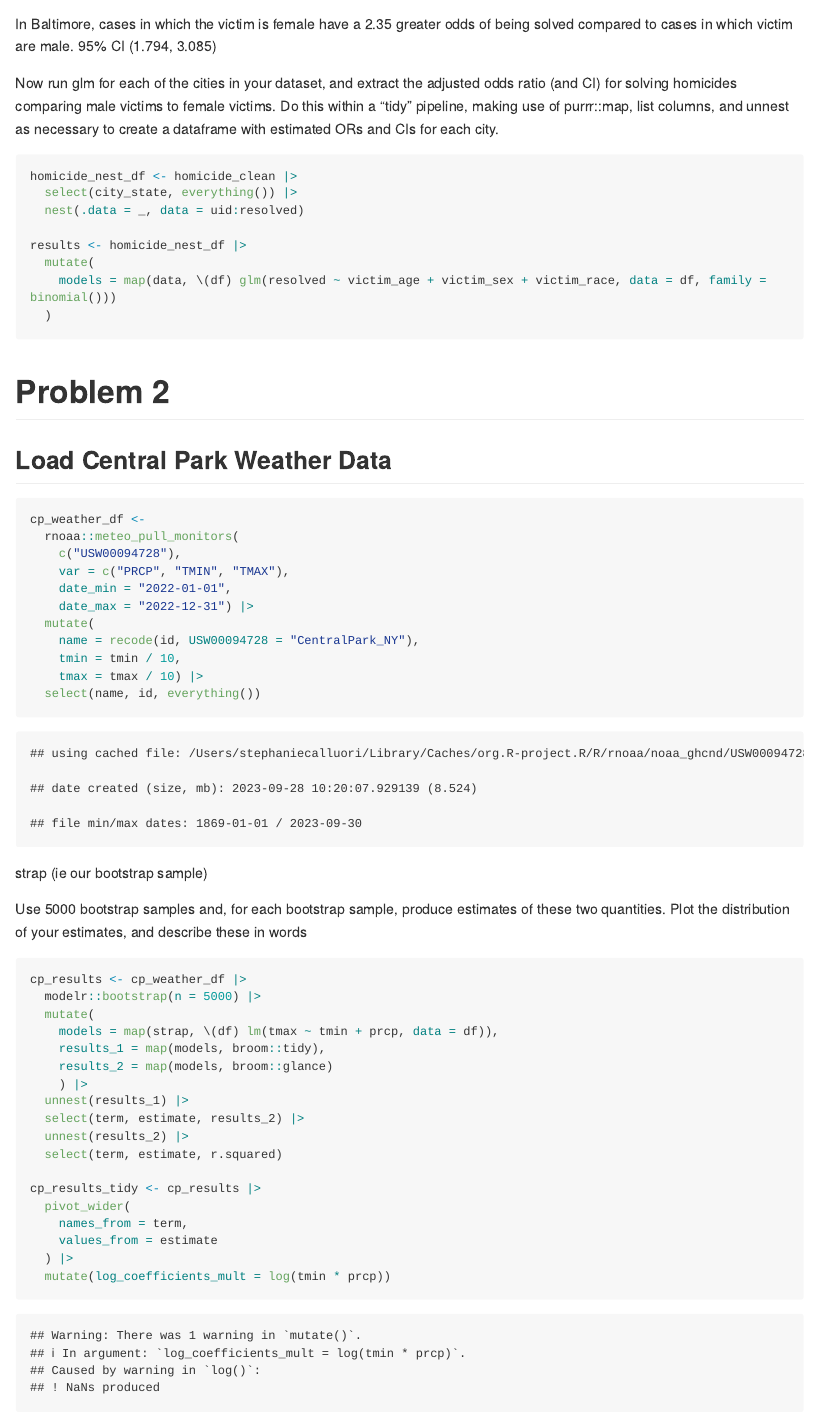
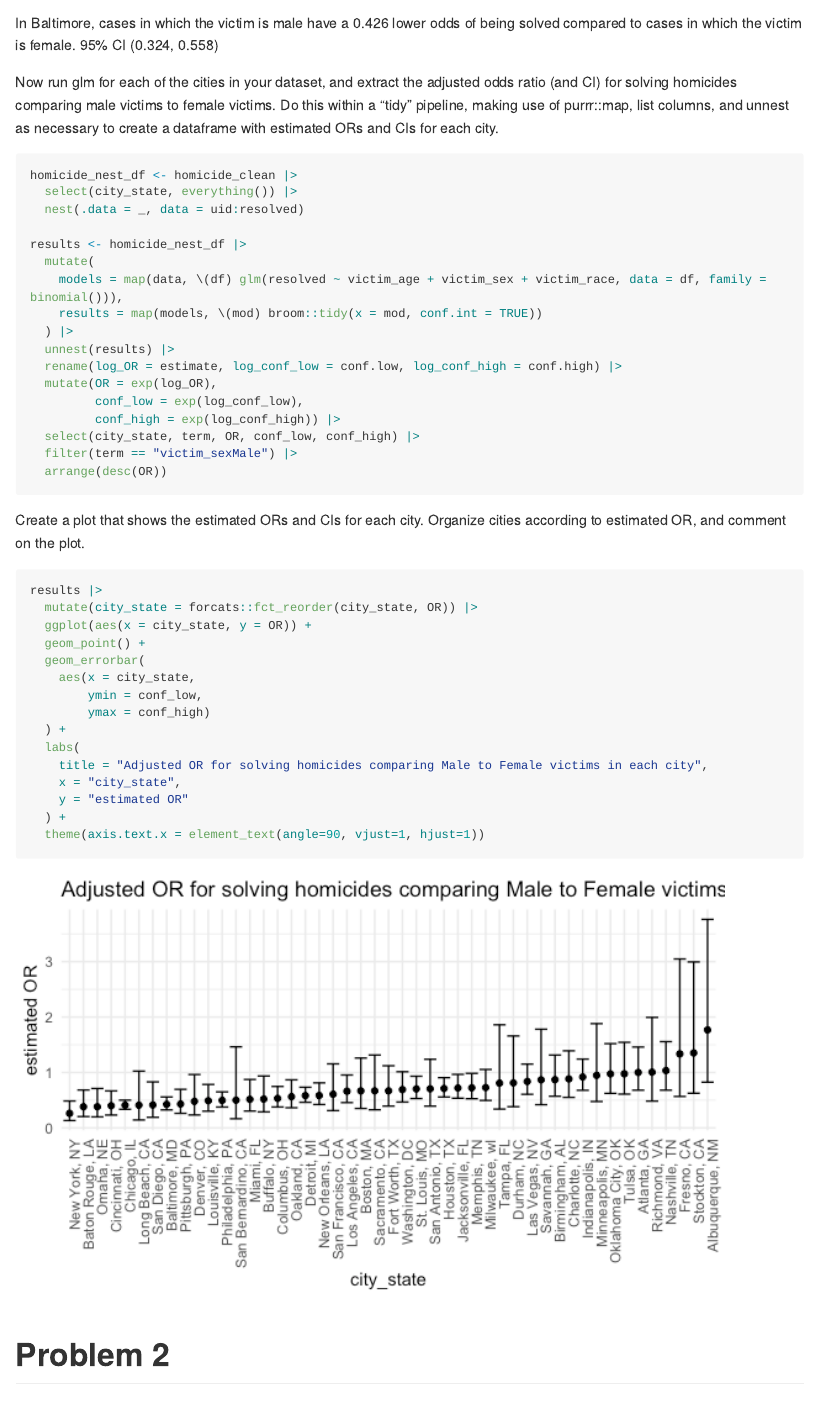
Before and after one commit to stephaniecalluori/p8105_hw6_sdc2157, an R Markdown document (p8105_hw6_sdc2157.Rmd): the page in a window 1100 px wide, from 2400 px down before the commit and from 1790 px down after it, so that both start at the same text. The pictures show the output file p8105_hw6_sdc2157.md that the author committed with the source, drawn offline in the style of GitHub; long lines of code are wrapped.

Commit message:
draft problem 1

````diff
--- a/p8105_hw6_sdc2157.Rmd
+++ b/p8105_hw6_sdc2157.Rmd
@@ -77,8 +73,8 @@ fit_baltimore |>
 
 
 ```
-In Baltimore, cases in which the victim is female have a 2.35 greater odds of being solved compared to cases in which victim are male.
-95% CI (1.794, 3.085)
+In Baltimore, cases in which the victim is male have a 0.426 lower odds of being solved compared to cases in which the victim is female.
+95% CI (0.324, 0.558)
 
 Now run glm for each of the cities in your dataset, and extract the adjusted odds ratio (and CI) for solving homicides comparing male victims to female victims. Do this within a “tidy” pipeline, making use of purrr::map, list columns, and unnest as necessary to create a dataframe with estimated ORs and CIs for each city.
 
@@ -89,15 +85,40 @@ homicide_nest_df <- homicide_clean |>
 
 results <- homicide_nest_df |>
   mutate(
-    models = map(data, \(df) glm(resolved ~ victim_age + victim_sex + victim_race, data = df, family = binomial()))
-  )
-
-
-
+    models = map(data, \(df) glm(resolved ~ victim_age + victim_sex + victim_race, data = df, family = binomial())),
+    results = map(models, \(mod) broom::tidy(x = mod, conf.int = TRUE))
+  ) |>
+  unnest(results) |>
+  rename(log_OR = estimate, log_conf_low = conf.low, log_conf_high = conf.high) |>
+  mutate(OR = exp(log_OR),
+         conf_low = exp(log_conf_low),
+         conf_high = exp(log_conf_high)) |>
+  select(city_state, term, OR, conf_low, conf_high) |>
+  filter(term == "victim_sexMale") |>
+  arrange(desc(OR))
 
 ```
 
+Create a plot that shows the estimated ORs and CIs for each city. Organize cities according to estimated OR, and comment on the plot.
 
+```{r}
+results |>
+  mutate(city_state = forcats::fct_reorder(city_state, OR)) |>
+  ggplot(aes(x = city_state, y = OR)) +
+  geom_point() +
+  geom_errorbar(
+    aes(x = city_state,
+        ymin = conf_low,
+        ymax = conf_high)
+  ) +
+  labs(
+    title = "Adjusted OR for solving homicides comparing Male to Female victims in each city",
+    x = "city_state",
+    y = "estimated OR"
+  ) +
+  theme(axis.text.x = element_text(angle=90, vjust=1, hjust=1))
+
+```
 
 # Problem 2
 ## Load Central Park Weather Data
````
Also changed, not shown: p8105_hw6_sdc2157.md, p8105_hw6_sdc2157_files/figure-gfm/unnamed-chunk-10-1.png (added), p8105_hw6_sdc2157_files/figure-gfm/unnamed-chunk-10-2.png (added), p8105_hw6_sdc2157_files/figure-gfm/unnamed-chunk-10-3.png (added), p8105_hw6_sdc2157_files/figure-gfm/unnamed-chunk-10-4.png (added), p8105_hw6_sdc2157_files/figure-gfm/unnamed-chunk-10-5.png (added), p8105_hw6_sdc2157_files/figure-gfm/unnamed-chunk-10-6.png (added), p8105_hw6_sdc2157_files/figure-gfm/unnamed-chunk-10-7.png (added), p8105_hw6_sdc2157_files/figure-gfm/unnamed-chunk-10-8.png (added), p8105_hw6_sdc2157_files/figure-gfm/unnamed-chunk-10-9.png (added), p8105_hw6_sdc2157_files/figure-gfm/unnamed-chunk-4-1.png, p8105_hw6_sdc2157_files/figure-gfm/unnamed-chunk-7-1.png, p8105_hw6_sdc2157_files/figure-gfm/unnamed-chunk-8-1.png (added), p8105_hw6_sdc2157.Rmd (6 more changed lines).
